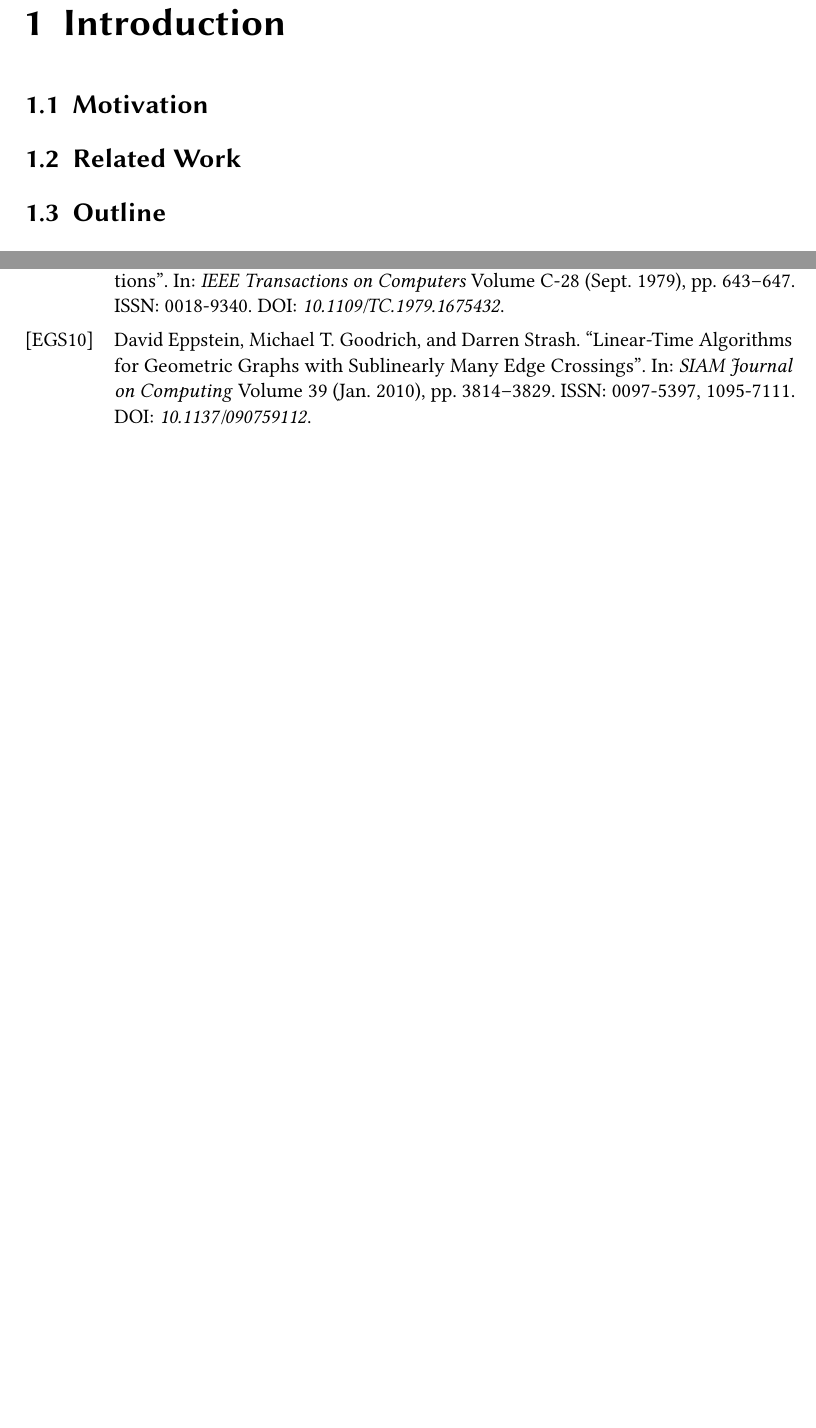
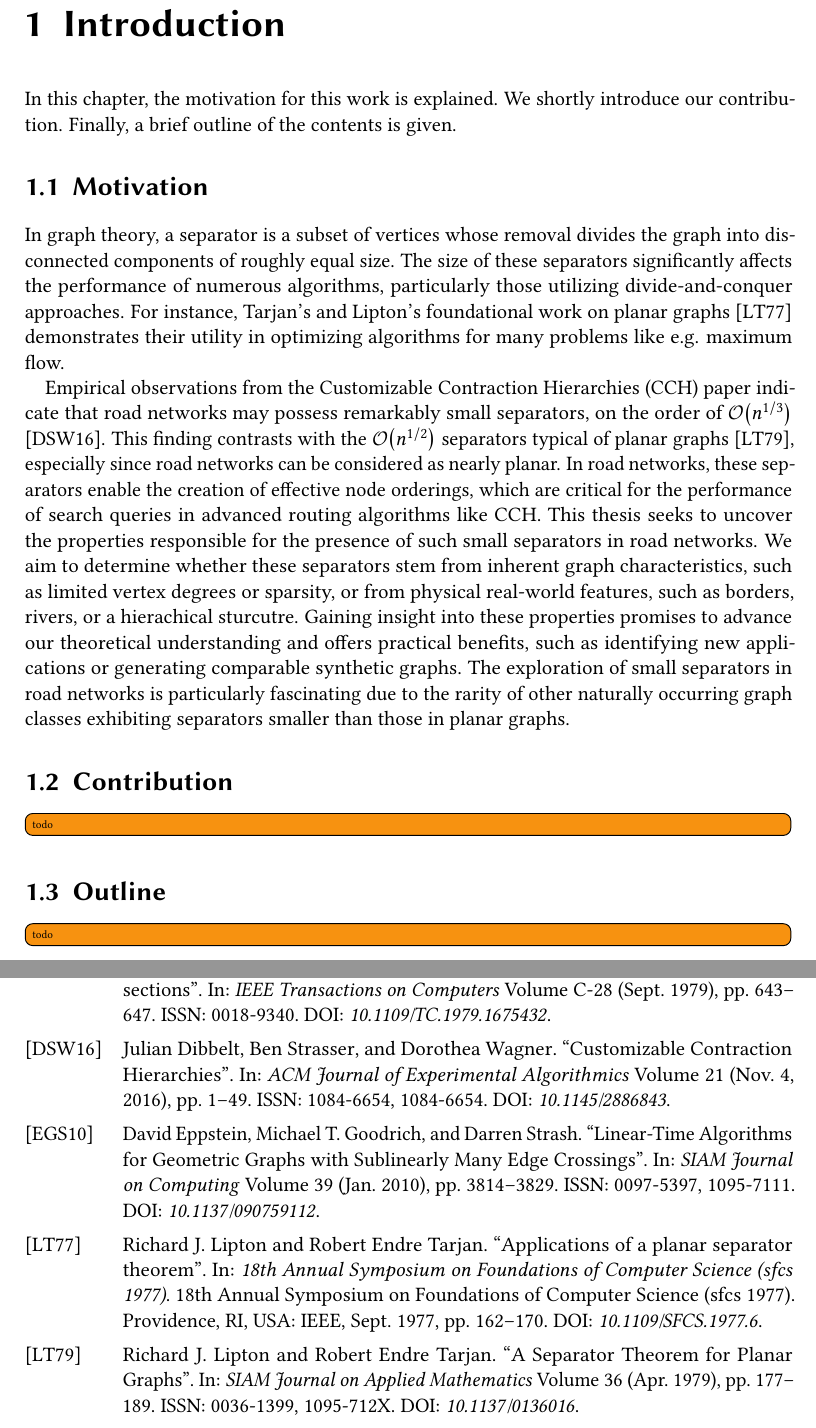
Before and after one commit to SamuelBorn/master-thesis, a LaTeX thesis (thesis.tex, which reads sections/introduction.tex): two parts of pages 9 and 23 of 23, joined at a grey line, cut so that both start at the same text, the shorter picture padded with empty space. Compiled offline with pdfLaTeX.

Commit message:
add motivation

```diff
--- a/sections/introduction.tex
+++ b/sections/introduction.tex
@@ -1,11 +1,31 @@
 \chapter{Introduction}
 \label{ch:introduction}
+
+In this chapter, the motivation for this work is explained.
+We shortly introduce our contribution.
+Finally, a brief outline of the contents is given.
 
 \section{Motivation}
 \label{sec:motivation}
 
-\section{Related Work}
-\label{sec:relatedwork}
+In graph theory, a separator is a subset of vertices whose removal divides the graph into disconnected components of roughly equal size.
+The size of these separators significantly affects the performance of numerous algorithms, particularly those utilizing divide-and-conquer approaches.
+For instance, Tarjan's and Lipton's foundational work on planar graphs \cite{lipton_applications_1977} demonstrates their utility in optimizing algorithms for many problems like e.g. maximum flow.
+
+Empirical observations from the Customizable Contraction Hierarchies (CCH) paper indicate that road networks may possess remarkably small separators, on the order of \bigO{n^{1/3}} \cite{dibbelt_customizable_2016}.
+This finding contrasts with the \bigO{n^{1/2}} separators typical of planar graphs \cite{lipton_separator_1979}, especially since road networks can be considered as nearly planar.
+In road networks, these separators enable the creation of effective node orderings, which are critical for the performance of search queries in advanced routing algorithms like CCH.
+This thesis seeks to uncover the properties responsible for the presence of such small separators in road networks.
+We aim to determine whether these separators stem from inherent graph characteristics, such as limited vertex degrees or sparsity, or from physical real-world features, such as borders, rivers, or a hierachical sturcutre.
+Gaining insight into these properties promises to advance our theoretical understanding and offers practical benefits, such as identifying new applications or generating comparable synthetic graphs.
+The exploration of small separators in road networks is particularly fascinating due to the rarity of other naturally occurring graph classes exhibiting separators smaller than those in planar graphs.
+
+\section{Contribution}
+\label{sec:Contribution}
+
+\todo[inline]{todo}
 
 \section{Outline}
 \label{sec:overview}
+
+\todo[inline]{todo}
```
